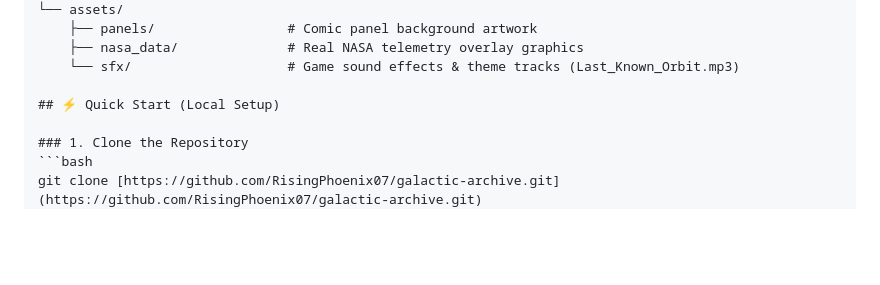
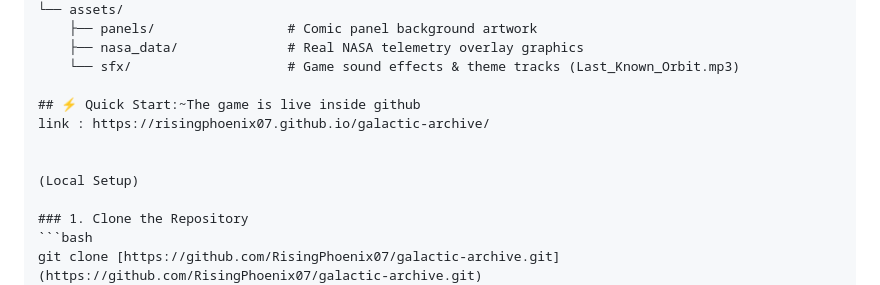
Before and after one commit to RisingPhoenix07/galactic-archive, a Markdown page: README.md, the part around the change. GitHub-like rendering; blank space fills up the shorter version.

Commit message:
Revise Quick Start section with live game link
Updated the Quick Start section to include a live game link and clarified local setup instructions.

````diff
--- a/README.md
+++ b/README.md
@@ -58,7 +58,11 @@ galactic-archive/
     ├── nasa_data/              # Real NASA telemetry overlay graphics
     └── sfx/                    # Game sound effects & theme tracks (Last_Known_Orbit.mp3)
 
-## ⚡ Quick Start (Local Setup)
+## ⚡ Quick Start:~The game is live inside github
+link : https://risingphoenix07.github.io/galactic-archive/
+
+
+(Local Setup)
 
 ### 1. Clone the Repository
 ```bash
````
